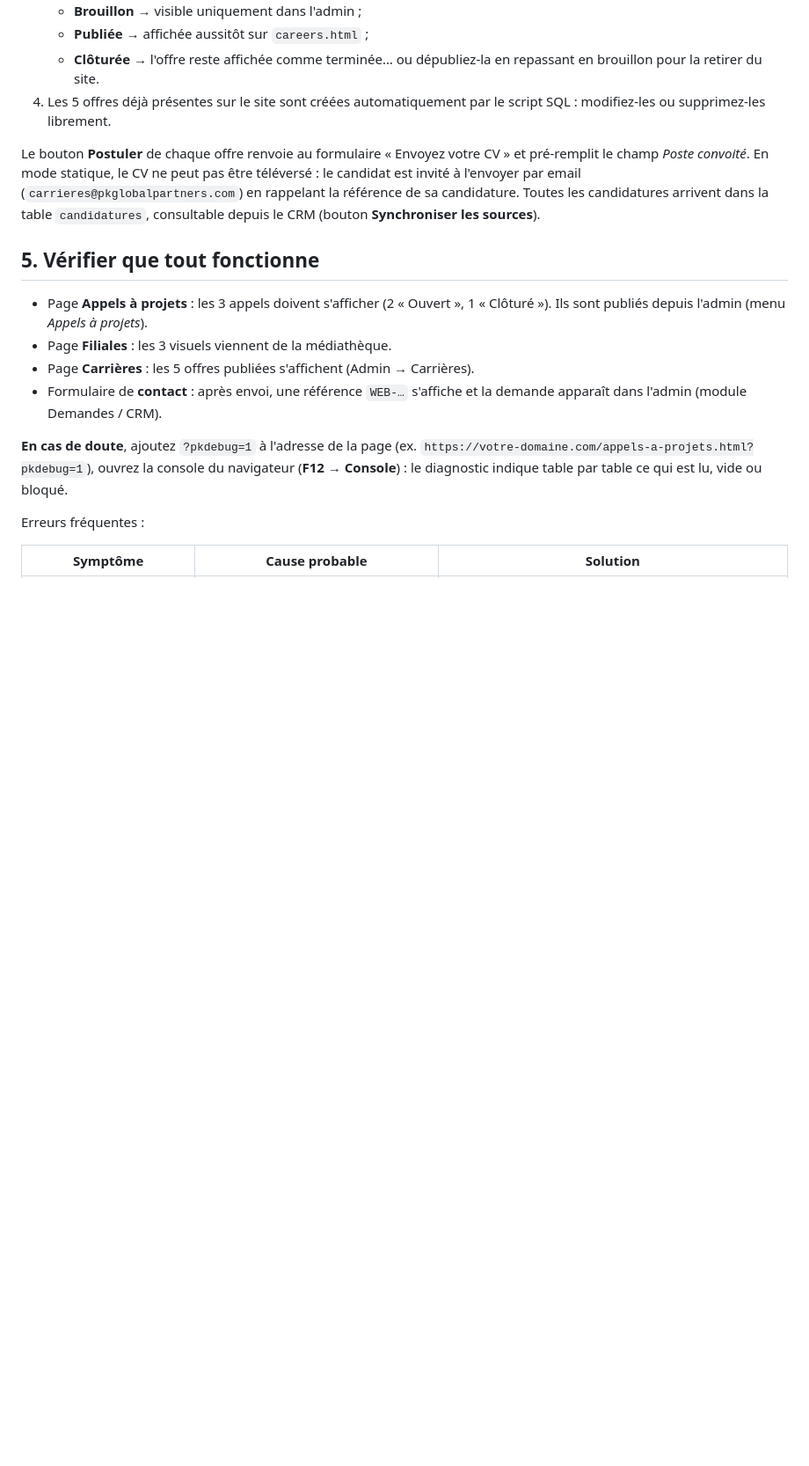
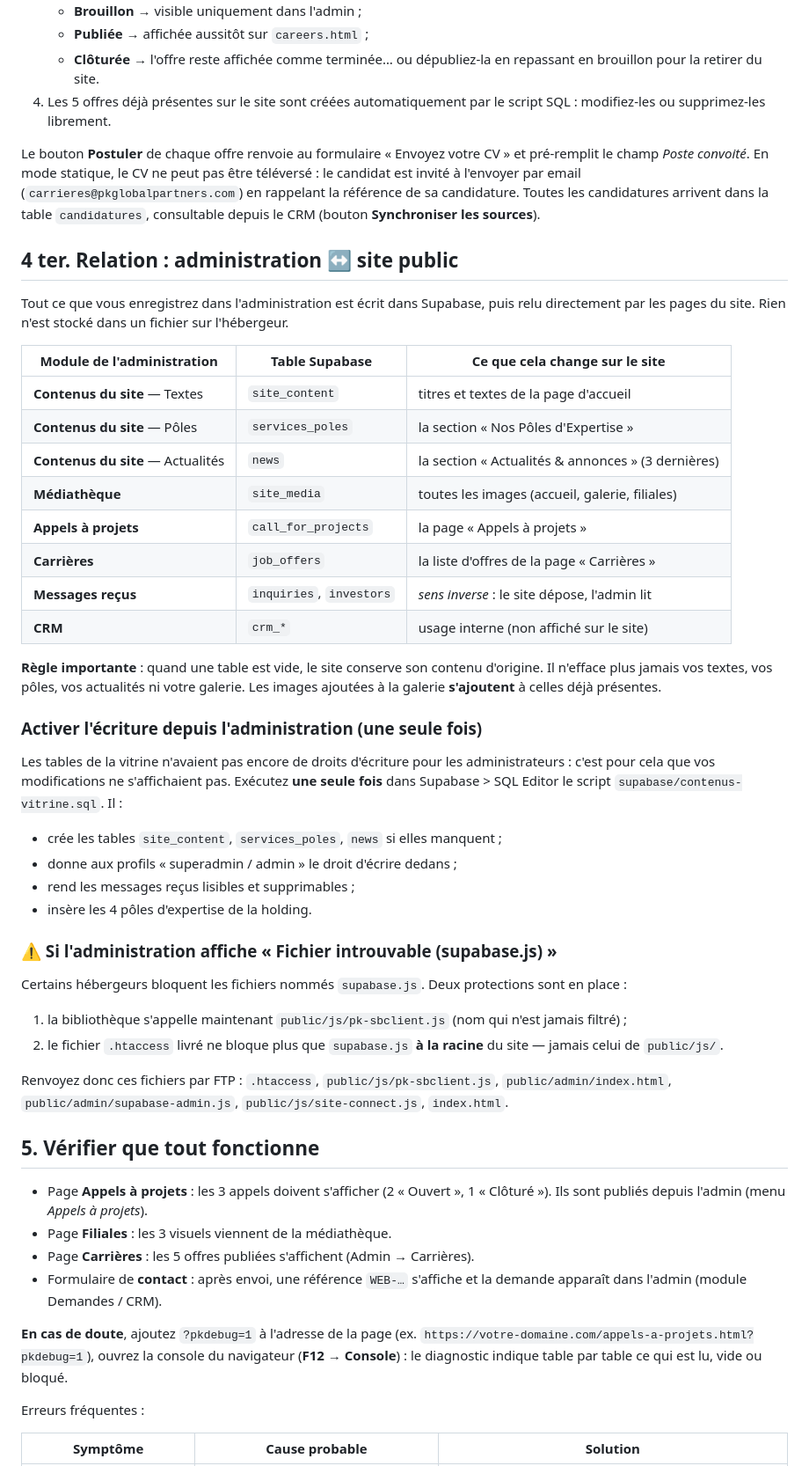
Before and after one commit to fhabrice/pkglobal, a Markdown page: GUIDE_HEBERGEUR.md, the part around the change. Shown at 88% size. GitHub-like rendering; blank space fills up the shorter version.

Commit message:
Guide : relation administration / site public et dépannage supabase.js
Co-authored-by: arena-agent <297053741+arena-agent@users.noreply.github.com>

```diff
--- a/GUIDE_HEBERGEUR.md
+++ b/GUIDE_HEBERGEUR.md
@@ -151,6 +151,54 @@ et pré-remplit le champ *Poste convoité*. En mode statique, le CV ne peut pas
 Toutes les candidatures arrivent dans la table `candidatures`, consultable depuis
 le CRM (bouton **Synchroniser les sources**).
 
+## 4 ter. Relation : administration  ↔  site public
+
+Tout ce que vous enregistrez dans l'administration est écrit dans Supabase,
+puis relu directement par les pages du site. Rien n'est stocké dans un fichier
+sur l'hébergeur.
+
+| Module de l'administration | Table Supabase | Ce que cela change sur le site |
+|---|---|---|
+| **Contenus du site** — Textes | `site_content` | titres et textes de la page d'accueil |
+| **Contenus du site** — Pôles | `services_poles` | la section « Nos Pôles d'Expertise » |
+| **Contenus du site** — Actualités | `news` | la section « Actualités & annonces » (3 dernières) |
+| **Médiathèque** | `site_media` | toutes les images (accueil, galerie, filiales) |
+| **Appels à projets** | `call_for_projects` | la page « Appels à projets » |
+| **Carrières** | `job_offers` | la liste d'offres de la page « Carrières » |
+| **Messages reçus** | `inquiries`, `investors` | *sens inverse* : le site dépose, l'admin lit |
+| **CRM** | `crm_*` | usage interne (non affiché sur le site) |
+
+**Règle importante** : quand une table est vide, le site conserve son contenu
+d'origine. Il n'efface plus jamais vos textes, vos pôles, vos actualités ni
+votre galerie. Les images ajoutées à la galerie **s'ajoutent** à celles déjà
+présentes.
+
+### Activer l'écriture depuis l'administration (une seule fois)
+
+Les tables de la vitrine n'avaient pas encore de droits d'écriture pour les
+administrateurs : c'est pour cela que vos modifications ne s'affichaient pas.
+Exécutez **une seule fois** dans Supabase > SQL Editor le script
+`supabase/contenus-vitrine.sql`. Il :
+
+- crée les tables `site_content`, `services_poles`, `news` si elles manquent ;
+- donne aux profils « superadmin / admin » le droit d'écrire dedans ;
+- rend les messages reçus lisibles et supprimables ;
+- insère les 4 pôles d'expertise de la holding.
+
+### ⚠️ Si l'administration affiche « Fichier introuvable (supabase.js) »
+
+Certains hébergeurs bloquent les fichiers nommés `supabase.js`. Deux
+protections sont en place :
+
+1. la bibliothèque s'appelle maintenant `public/js/pk-sbclient.js` (nom qui
+   n'est jamais filtré) ;
+2. le fichier `.htaccess` livré ne bloque plus que `supabase.js` **à la racine**
+   du site — jamais celui de `public/js/`.
+
+Renvoyez donc ces fichiers par FTP : `.htaccess`, `public/js/pk-sbclient.js`,
+`public/admin/index.html`, `public/admin/supabase-admin.js`,
+`public/js/site-connect.js`, `index.html`.
+
 ## 5. Vérifier que tout fonctionne
 
 - Page **Appels à projets** : les 3 appels doivent s'afficher (2 « Ouvert »,
```
